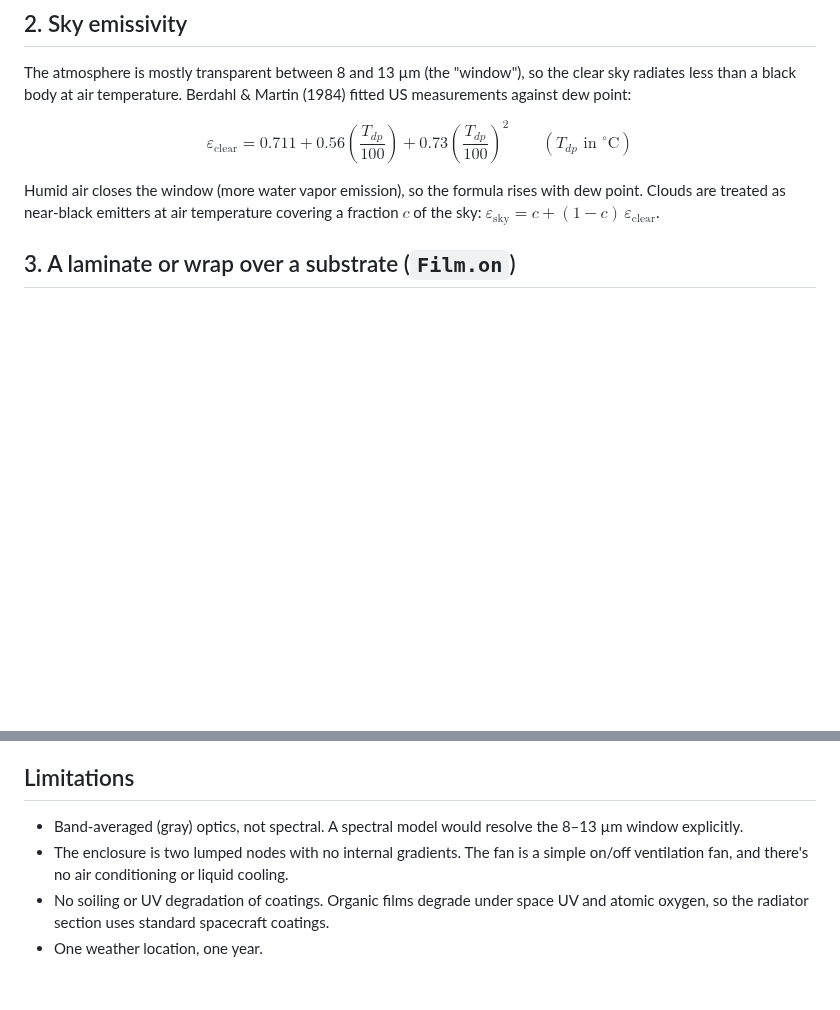
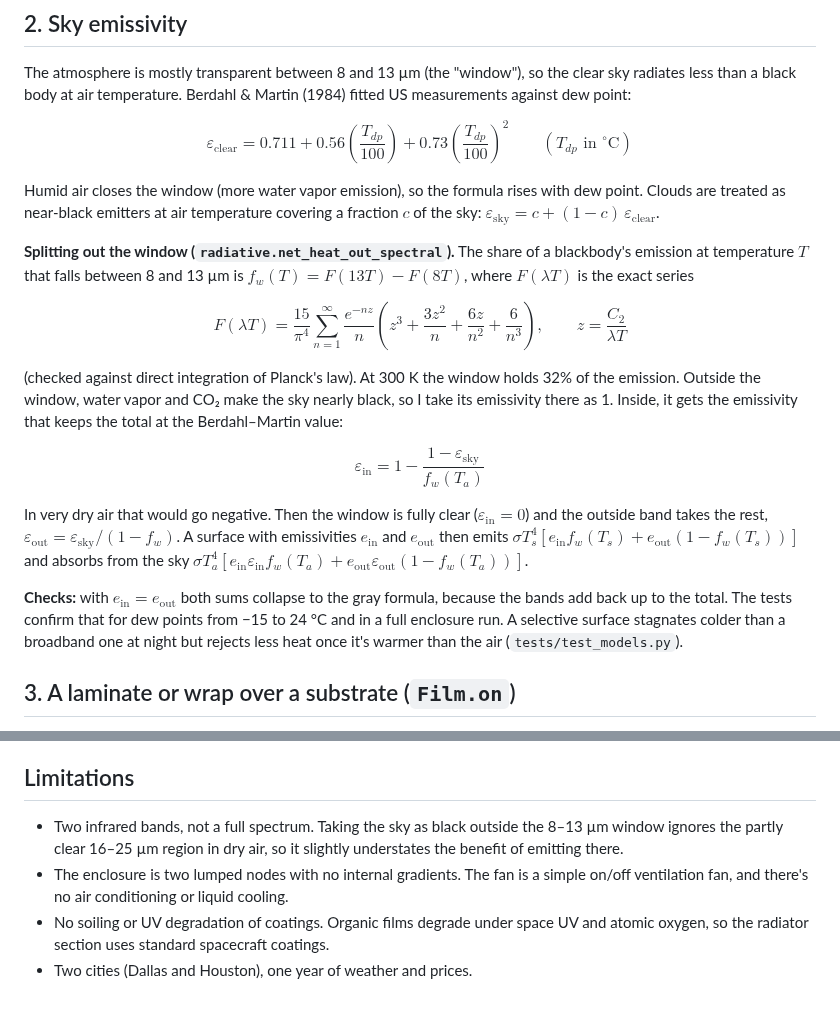
Before and after one commit to aneeshkaravadi/radiant-thermal, a Markdown page: DERIVATIONS.md, 2 parts joined by grey strips. Rendered like a GitHub page; blank space fills up the shorter version.

```diff
--- a/DERIVATIONS.md
+++ b/DERIVATIONS.md
@@ -27,6 +27,18 @@ The atmosphere is mostly transparent between 8 and 13 µm (the "window"), so the
 $$\varepsilon_\text{clear} = 0.711 + 0.56\left(\frac{T_{dp}}{100}\right) + 0.73\left(\frac{T_{dp}}{100}\right)^2 \qquad (T_{dp}\text{ in } ^\circ\text{C})$$
 
 Humid air closes the window (more water vapor emission), so the formula rises with dew point. Clouds are treated as near-black emitters at air temperature covering a fraction $c$ of the sky: $\varepsilon_\text{sky} = c + (1-c)\,\varepsilon_\text{clear}$.
+
+**Splitting out the window (`radiative.net_heat_out_spectral`).** The share of a blackbody's emission at temperature $T$ that falls between 8 and 13 µm is $f_w(T) = F(13T) - F(8T)$, where $F(\lambda T)$ is the exact series
+
+$$F(\lambda T) = \frac{15}{\pi^4}\sum_{n=1}^{\infty} \frac{e^{-nz}}{n}\left(z^3 + \frac{3z^2}{n} + \frac{6z}{n^2} + \frac{6}{n^3}\right), \qquad z = \frac{C_2}{\lambda T}$$
+
+(checked against direct integration of Planck's law). At 300 K the window holds 32% of the emission. Outside the window, water vapor and CO₂ make the sky nearly black, so I take its emissivity there as 1. Inside, it gets the emissivity that keeps the total at the Berdahl–Martin value:
+
+$$\varepsilon_\text{in} = 1 - \frac{1 - \varepsilon_\text{sky}}{f_w(T_a)}$$
+
+In very dry air that would go negative. Then the window is fully clear ($\varepsilon_\text{in} = 0$) and the outside band takes the rest, $\varepsilon_\text{out} = \varepsilon_\text{sky}/(1 - f_w)$. A surface with emissivities $e_\text{in}$ and $e_\text{out}$ then emits $\sigma T_s^4[e_\text{in} f_w(T_s) + e_\text{out}(1 - f_w(T_s))]$ and absorbs from the sky $\sigma T_a^4[e_\text{in}\varepsilon_\text{in} f_w(T_a) + e_\text{out}\varepsilon_\text{out}(1 - f_w(T_a))]$.
+
+**Checks:** with $e_\text{in} = e_\text{out}$ both sums collapse to the gray formula, because the bands add back up to the total. The tests confirm that for dew points from −15 to 24 °C and in a full enclosure run. A selective surface stagnates colder than a broadband one at night but rejects less heat once it's warmer than the air (`tests/test_models.py`).
 
 ## 3. A laminate or wrap over a substrate (`Film.on`)
 
@@ -95,7 +107,7 @@ with $S = 1361$ W/m², Earth IR $q_{IR} \approx 237$ W/m², albedo $a \approx 0.
 
 ## Limitations
 
-- Band-averaged (gray) optics, not spectral. A spectral model would resolve the 8–13 µm window explicitly.
+- Two infrared bands, not a full spectrum. Taking the sky as black outside the 8–13 µm window ignores the partly clear 16–25 µm region in dry air, so it slightly understates the benefit of emitting there.
 - The enclosure is two lumped nodes with no internal gradients. The fan is a simple on/off ventilation fan, and there's no air conditioning or liquid cooling.
 - No soiling or UV degradation of coatings. Organic films degrade under space UV and atomic oxygen, so the radiator section uses standard spacecraft coatings.
-- One weather location, one year.
+- Two cities (Dallas and Houston), one year of weather and prices.
```
Also changed, not shown: README.md (+10 -0 lines), docs/figures/selective_emitters.png (added), 2 other files.
